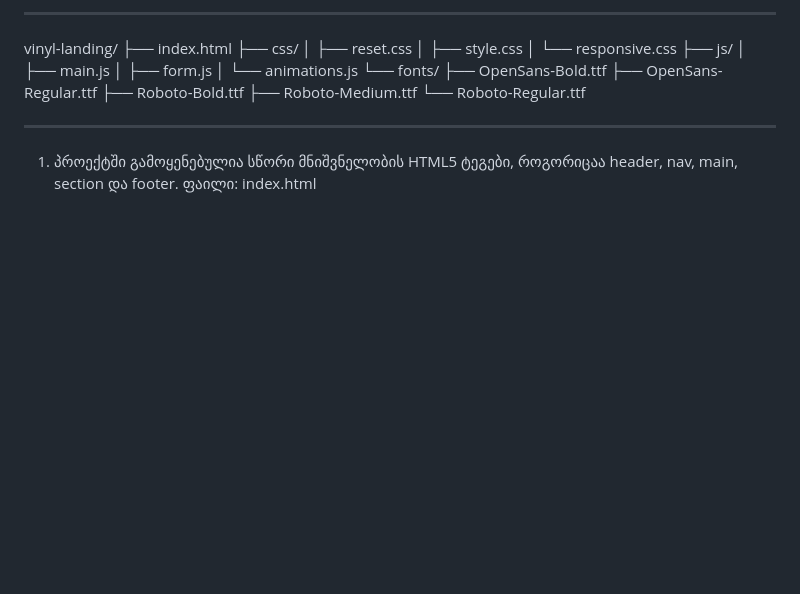
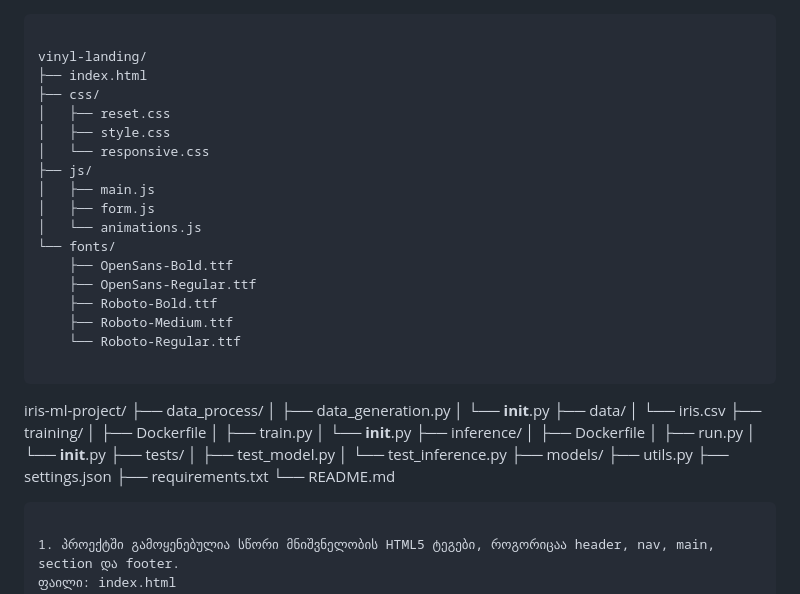
Before and after one commit to Marimiroshnikova/final_web, a Markdown page: README.md, the part around the change. Drawn GitHub-style; blank space fills up the shorter version.

````diff
--- a/README.md
+++ b/README.md
@@ -1,4 +1,4 @@
-----
+```
 
 vinyl-landing/
 ├── index.html
@@ -17,8 +17,35 @@ vinyl-landing/
     ├── Roboto-Medium.ttf
     └── Roboto-Regular.ttf
 
----
+```
 
+
+
+iris-ml-project/
+├── data_process/
+│   ├── data_generation.py
+│   └── __init__.py
+├── data/
+│   └── iris.csv
+├── training/
+│   ├── Dockerfile
+│   ├── train.py
+│   └── __init__.py
+├── inference/
+│   ├── Dockerfile
+│   ├── run.py
+│   └── __init__.py
+├── tests/
+│   ├── test_model.py
+│   └── test_inference.py
+├── models/
+├── utils.py
+├── settings.json
+├── requirements.txt
+└── README.md
+
+
+```
 
 1. პროექტში გამოყენებულია სწორი მნიშვნელობის HTML5 ტეგები, როგორიცაა header, nav, main, section და footer.
 ფაილი: index.html
````
